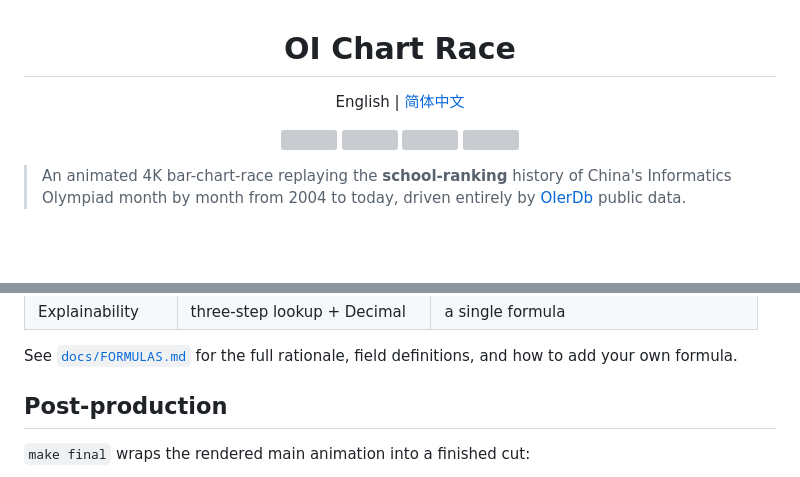
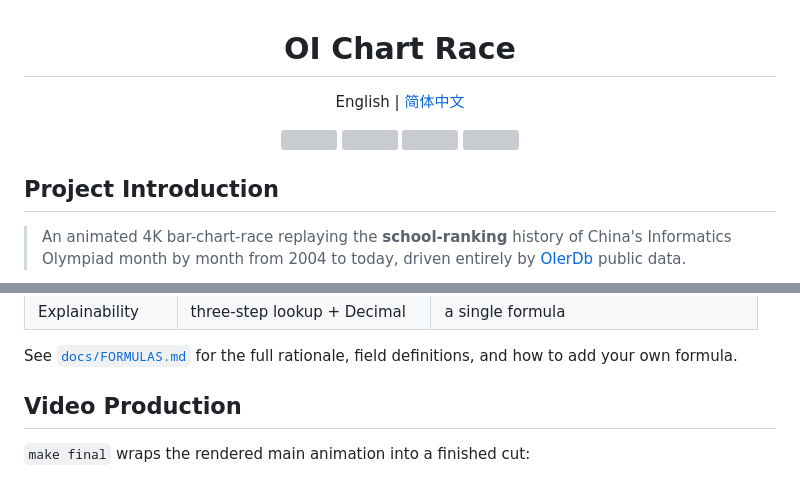
Before and after one commit to lailai0916/oi-chart-race, a Markdown page: README.md, 2 parts joined by grey strips. Rendered like a GitHub page; blank space fills up the shorter version; grey boxes are pictures that could not be loaded.

```diff
--- a/README.md
+++ b/README.md
@@ -9,6 +9,8 @@
   </p>
 </div>
 
+## Project Introduction
+
 > An animated 4K bar-chart-race replaying the **school-ranking** history of China's Informatics Olympiad month by month from 2004 to today, driven entirely by [OIerDb](https://oier.baoshuo.dev) public data.
 
 ![demo](docs/preview.gif)
@@ -131,7 +149,7 @@ Save and run `make video` to recompute every artifact. Province colors live in [
 
 See [`docs/FORMULAS.md`](docs/FORMULAS.md) for the full rationale, field definitions, and how to add your own formula.
 
-## Post-production
+## Video Production
 
 `make final` wraps the rendered main animation into a finished cut:
 
```
Also changed, not shown: other parts of README.md (+24 -8 lines), README.zh-Hans.md (+26 -8 lines).
